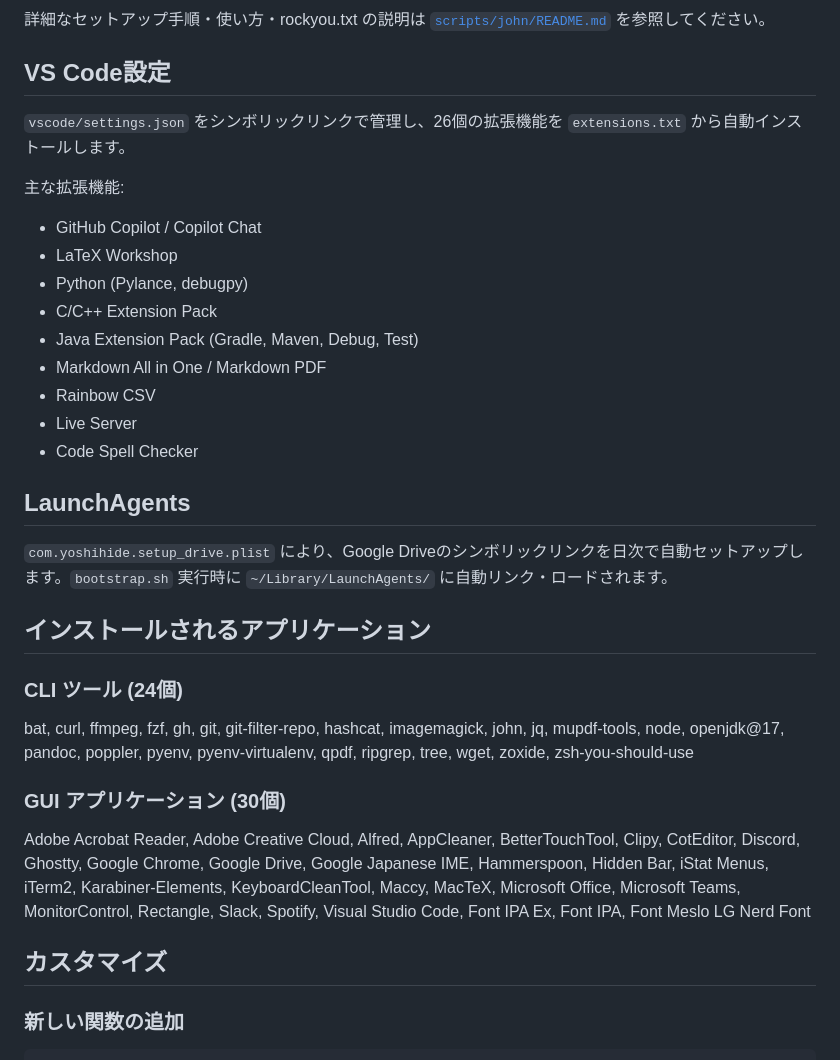
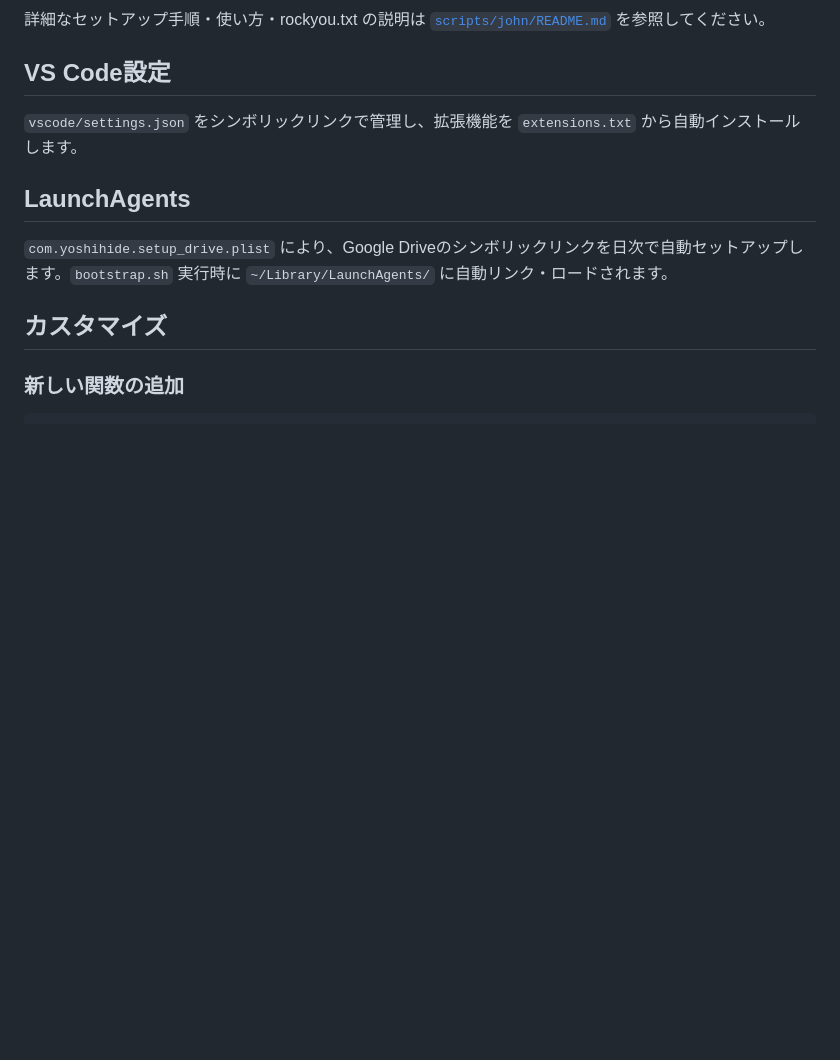
Before and after one commit to YOSHIHIDEShimoji/dotfiles-mac, a Markdown page: README.md, the part around one of its changes. GitHub-like rendering; blank space fills up the shorter version.

```diff
--- a/README.md
+++ b/README.md
@@ -279,32 +226,12 @@ Chrome を特定のプロファイル・URLで起動するスクリプト群で
 
 ## VS Code設定
 
-`vscode/settings.json` をシンボリックリンクで管理し、26個の拡張機能を `extensions.txt` から自動インストールします。
-
-主な拡張機能:
-- GitHub Copilot / Copilot Chat
-- LaTeX Workshop
-- Python (Pylance, debugpy)
-- C/C++ Extension Pack
-- Java Extension Pack (Gradle, Maven, Debug, Test)
-- Markdown All in One / Markdown PDF
-- Rainbow CSV
-- Live Server
-- Code Spell Checker
+`vscode/settings.json` をシンボリックリンクで管理し、拡張機能を `extensions.txt` から自動インストールします。
 
 ## LaunchAgents
 
 `com.yoshihide.setup_drive.plist` により、Google Driveのシンボリックリンクを日次で自動セットアップします。`bootstrap.sh` 実行時に `~/Library/LaunchAgents/` に自動リンク・ロードされます。
 
-## インストールされるアプリケーション
-
-### CLI ツール (24個)
-
-bat, curl, ffmpeg, fzf, gh, git, git-filter-repo, hashcat, imagemagick, john, jq, mupdf-tools, node, openjdk@17, pandoc, poppler, pyenv, pyenv-virtualenv, qpdf, ripgrep, tree, wget, zoxide, zsh-you-should-use
-
-### GUI アプリケーション (30個)
-
-Adobe Acrobat Reader, Adobe Creative Cloud, Alfred, AppCleaner, BetterTouchTool, Clipy, CotEditor, Discord, Ghostty, Google Chrome, Google Drive, Google Japanese IME, Hammerspoon, Hidden Bar, iStat Menus, iTerm2, Karabiner-Elements, KeyboardCleanTool, Maccy, MacTeX, Microsoft Office, Microsoft Teams, MonitorControl, Rectangle, Slack, Spotify, Visual Studio Code, Font IPA Ex, Font IPA, Font Meslo LG Nerd Font
 
 ## カスタマイズ
 
```
Also changed, not shown: other parts of README.md (+3 -56 lines), docs/keybindings.md (added, +14 -0 lines), docs/setup-detail.md (added, +14 -0 lines).
